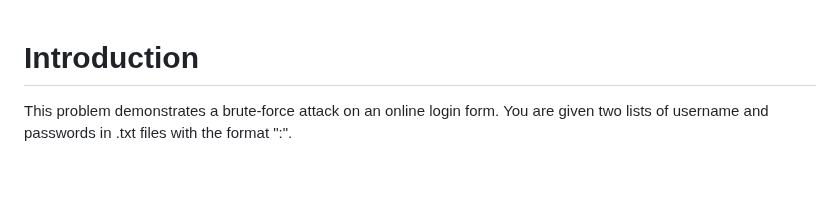
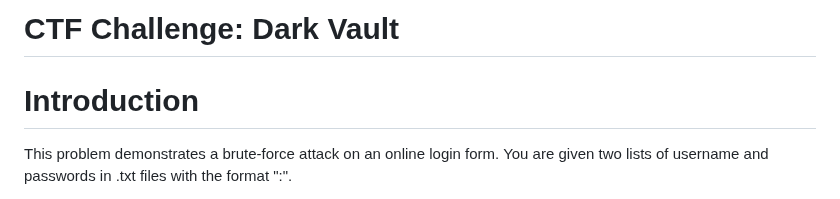
Before and after one commit to DDM-Lab/BruteForce_SQLi_Challenge, a Markdown page: walkthrough/walkthrough.md, the part around the change. Rendered like a GitHub page; blank space fills up the shorter version.

Commit message:
Update challenge name in walkthrough.md

```diff
--- a/walkthrough/walkthrough.md
+++ b/walkthrough/walkthrough.md
@@ -1,3 +1,5 @@
+# CTF Challenge: Dark Vault
+
 # Introduction
 
 This problem demonstrates a brute-force attack on an online login form. You are given two lists of username and passwords in .txt files with the format "<username>:<password>".
```
